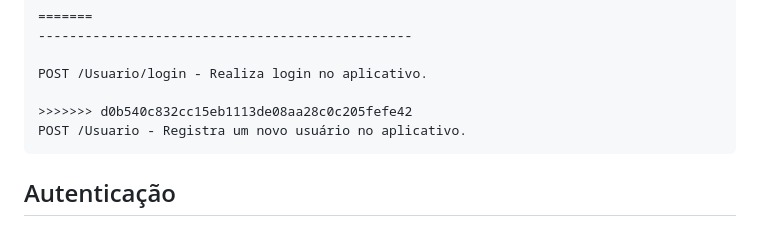
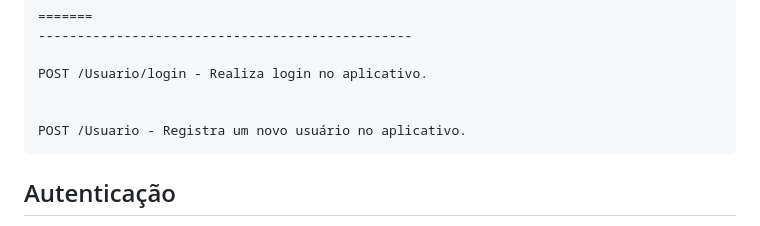
Before and after one commit to deletrr/AP, a Markdown page: README.md, the part around the change. GitHub-like rendering.

````diff
--- a/README.md
+++ b/README.md
@@ -43,7 +43,7 @@ POST /Usuario/login - Realiza login no aplicativo.
 
 POST /Usuario/login - Realiza login no aplicativo.
 
->>>>>>> d0b540c832cc15eb1113de08aa28c0c205fefe42
+
 POST /Usuario - Registra um novo usuário no aplicativo.
 ```
 
````
